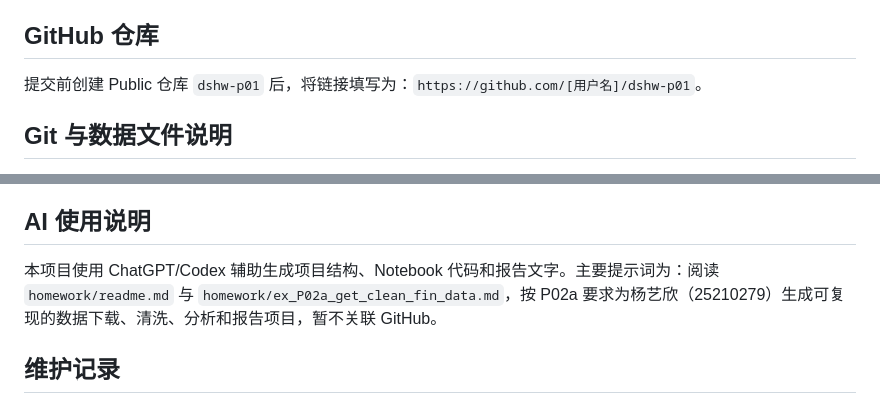
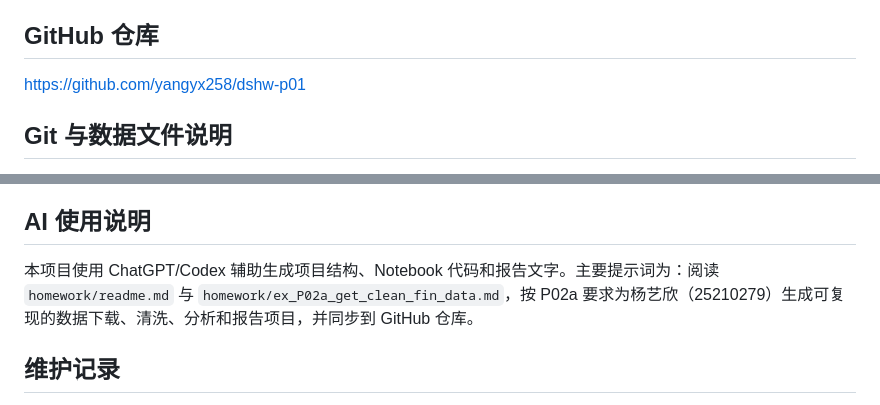
Before and after one commit to yangyx258/dshw-p01, a Markdown page: README.md, 2 parts joined by grey strips. Rendered like a GitHub page.

Commit message:
docs: add GitHub repository link

```diff
--- a/README.md
+++ b/README.md
@@ -34,7 +34,7 @@
 
 ## GitHub 仓库
 
-提交前创建 Public 仓库 `dshw-p01` 后，将链接填写为：`https://github.com/[用户名]/dshw-p01`。
+https://github.com/yangyx258/dshw-p01
 
 ## Git 与数据文件说明
 
@@ -58,7 +58,7 @@
 
 ## AI 使用说明
 
-本项目使用 ChatGPT/Codex 辅助生成项目结构、Notebook 代码和报告文字。主要提示词为：阅读 `homework/readme.md` 与 `homework/ex_P02a_get_clean_fin_data.md`，按 P02a 要求为杨艺欣（25210279）生成可复现的数据下载、清洗、分析和报告项目，暂不关联 GitHub。
+本项目使用 ChatGPT/Codex 辅助生成项目结构、Notebook 代码和报告文字。主要提示词为：阅读 `homework/readme.md` 与 `homework/ex_P02a_get_clean_fin_data.md`，按 P02a 要求为杨艺欣（25210279）生成可复现的数据下载、清洗、分析和报告项目，并同步到 GitHub 仓库。
 
 ## 维护记录
 
```
